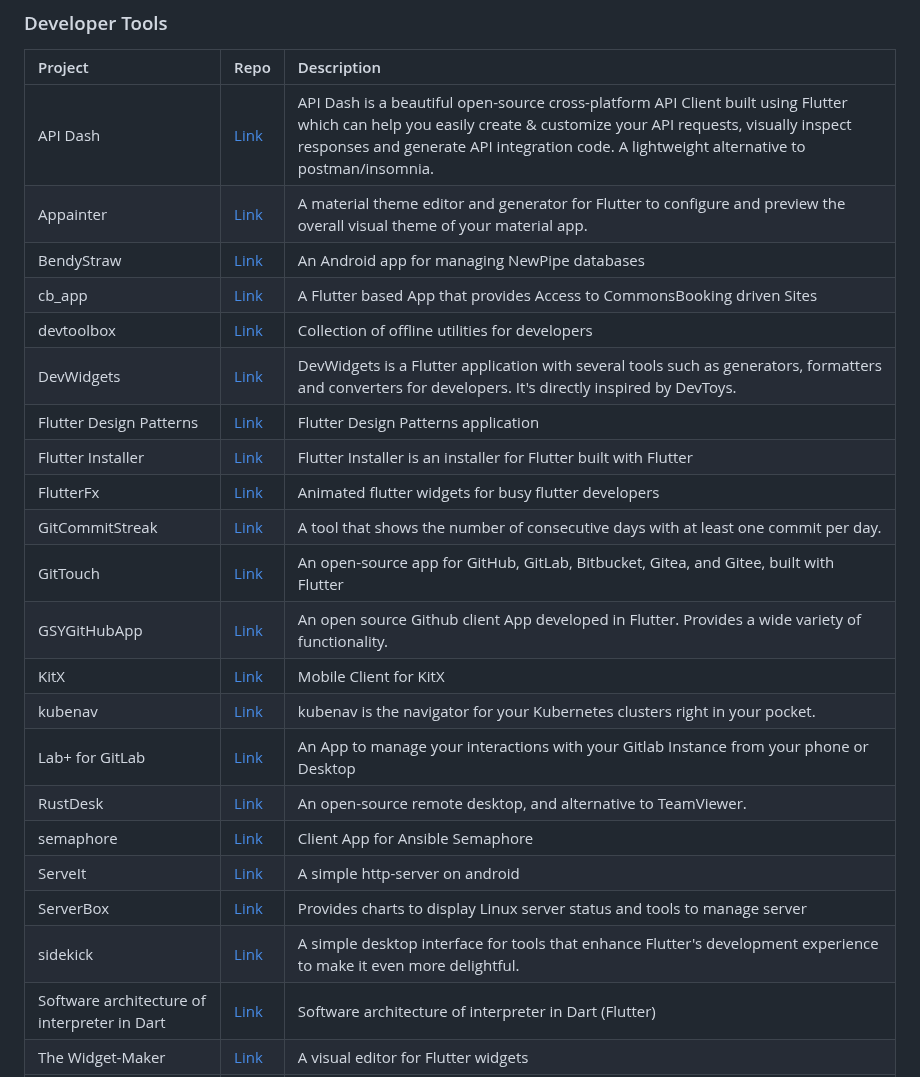
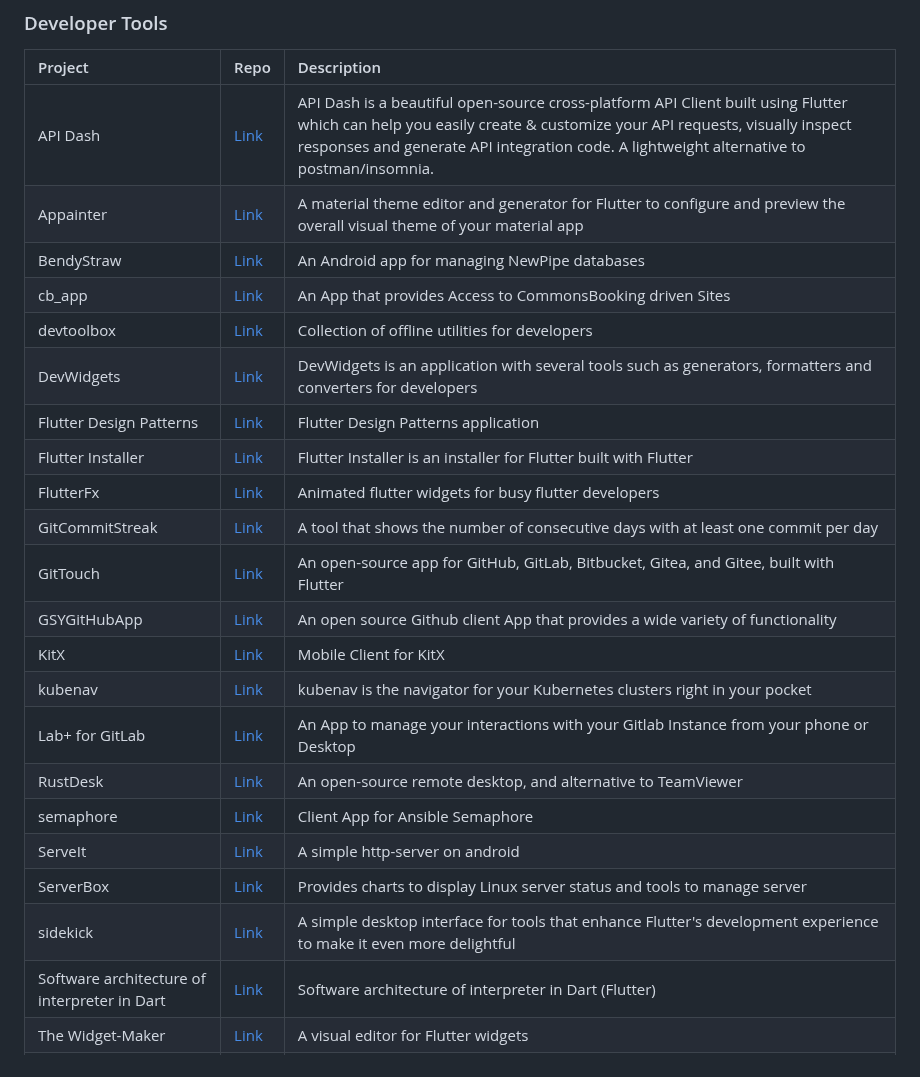
Before and after one commit to fluttergems/awesome-open-source-flutter-apps, a Markdown page: README.md, the part around the change. Drawn GitHub-style.

```diff
--- a/README.md
+++ b/README.md
@@ -13,25 +13,25 @@ All the projects added in this project are featured in [fluttergems.dev](flutter
 | Project    | Repo  | Description  |
 |:-----------|:------|:-------------|
 | API Dash   | [Link](https://github.com/foss42/apidash)             | API Dash is a beautiful open-source cross-platform API Client built using Flutter which can help you easily create & customize your API requests, visually inspect responses and generate API integration code. A lightweight alternative to postman/insomnia. |
-| Appainter | [Link](https://github.com/zeshuaro/appainter) | A material theme editor and generator for Flutter to configure and preview the overall visual theme of your material app. |
+| Appainter | [Link](https://github.com/zeshuaro/appainter) | A material theme editor and generator for Flutter to configure and preview the overall visual theme of your material app |
 | BendyStraw | [Link](https://codeberg.org/mm-dev/bendy-straw) | An Android app for managing NewPipe databases |
-| cb_app | [Link](https://github.com/printpagestopdf/cb_app) | A Flutter based App that provides Access to CommonsBooking driven Sites |
+| cb_app | [Link](https://github.com/printpagestopdf/cb_app) | An App that provides Access to CommonsBooking driven Sites |
 | devtoolbox | [Link](https://github.com/PolyglotNetwork/devtoolbox) | Collection of offline utilities for developers |
-| DevWidgets | [Link](https://github.com/gumbarros/DevWidgets)       | DevWidgets is a Flutter application with several tools such as generators, formatters and converters for developers. It's directly inspired by DevToys. |
+| DevWidgets | [Link](https://github.com/gumbarros/DevWidgets)       | DevWidgets is an application with several tools such as generators, formatters and converters for developers |
 | Flutter Design Patterns | [Link](https://github.com/mkobuolys/flutter-design-patterns) | Flutter Design Patterns application |
 | Flutter Installer | [Link](https://github.com/yazeedalkhalaf/flutter_installer) | Flutter Installer is an installer for Flutter built with Flutter |
 | FlutterFx | [Link](https://github.com/flutterfx/flutterfx_widgets) | Animated flutter widgets for busy flutter developers |
-| GitCommitStreak | [Link](https://github.com/schilken/git_commit_streak) | A tool that shows the number of consecutive days with at least one commit per day. |
+| GitCommitStreak | [Link](https://github.com/schilken/git_commit_streak) | A tool that shows the number of consecutive days with at least one commit per day |
 | GitTouch | [Link](https://github.com/pd4d10/git-touch) | An open-source app for GitHub, GitLab, Bitbucket, Gitea, and Gitee, built with Flutter |
-| GSYGitHubApp | [Link](https://github.com/CarGuo/gsy_github_app_flutter) | An open source Github client App developed in Flutter. Provides a wide variety of functionality. |
+| GSYGitHubApp | [Link](https://github.com/CarGuo/gsy_github_app_flutter) | An open source Github client App that provides a wide variety of functionality |
 | KitX | [Link](https://github.com/crequency/kitx-mobile) | Mobile Client for KitX |
-| kubenav | [Link](https://github.com/kubenav/kubenav) | kubenav is the navigator for your Kubernetes clusters right in your pocket. |
+| kubenav | [Link](https://github.com/kubenav/kubenav) | kubenav is the navigator for your Kubernetes clusters right in your pocket |
 | Lab+ for GitLab | [Link](https://github.com/thelooter/labplus_for_gitlab) | An App to manage your interactions with your Gitlab Instance from your phone or Desktop |
-| RustDesk | [Link](https://github.com/rustdesk/rustdesk) | An open-source remote desktop, and alternative to TeamViewer. |
+| RustDesk | [Link](https://github.com/rustdesk/rustdesk) | An open-source remote desktop, and alternative to TeamViewer |
 | semaphore | [Link](https://github.com/gsmlg-dev/ansible-semaphore-client) | Client App for Ansible Semaphore |
 | ServeIt | [Link](https://github.com/many-fac3d-g0d/serveit) | A simple http-server on android |
 | ServerBox | [Link](https://github.com/lollipopkit/flutter_server_box) | Provides charts to display Linux server status and tools to manage server |
-| sidekick   | [Link](https://github.com/fluttertools/sidekick)      | A simple desktop interface for tools that enhance Flutter's development experience to make it even more delightful. |
+| sidekick   | [Link](https://github.com/fluttertools/sidekick)      | A simple desktop interface for tools that enhance Flutter's development experience to make it even more delightful |
 | Software architecture of interpreter in Dart | [Link](https://github.com/euler2dot7/interpreter) | Software architecture of interpreter in Dart (Flutter) |
 | The Widget-Maker | [Link](https://github.com/norbert515/flutter_ide) | A visual editor for Flutter widgets |
 | tldr | [Link](https://github.com/techno-disaster/tldr-flutter) | simplified man-pages, a tldr.sh client |
```
